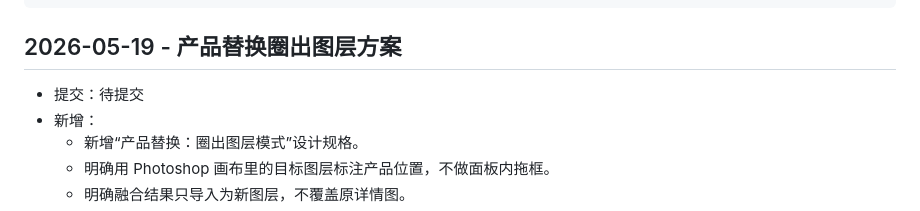
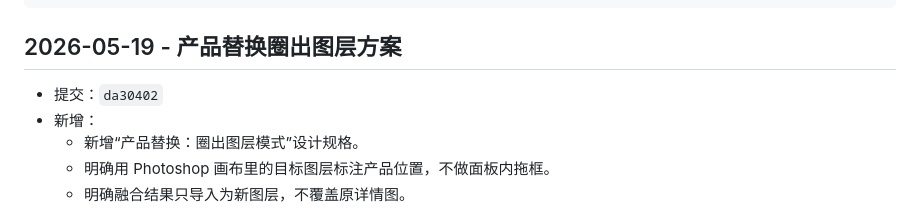
Before and after one commit to 1023298516/codex-ps, a Markdown page: UPDATE_LOG.md, the part around the change. Drawn GitHub-style.

Commit message:
docs: record product replacement spec update

```diff
--- a/UPDATE_LOG.md
+++ b/UPDATE_LOG.md
@@ -17,7 +17,7 @@
 
 ## 2026-05-19 - 产品替换圈出图层方案
 
-- 提交：待提交
+- 提交：`da30402`
 - 新增：
   - 新增“产品替换：圈出图层模式”设计规格。
   - 明确用 Photoshop 画布里的目标图层标注产品位置，不做面板内拖框。
```
